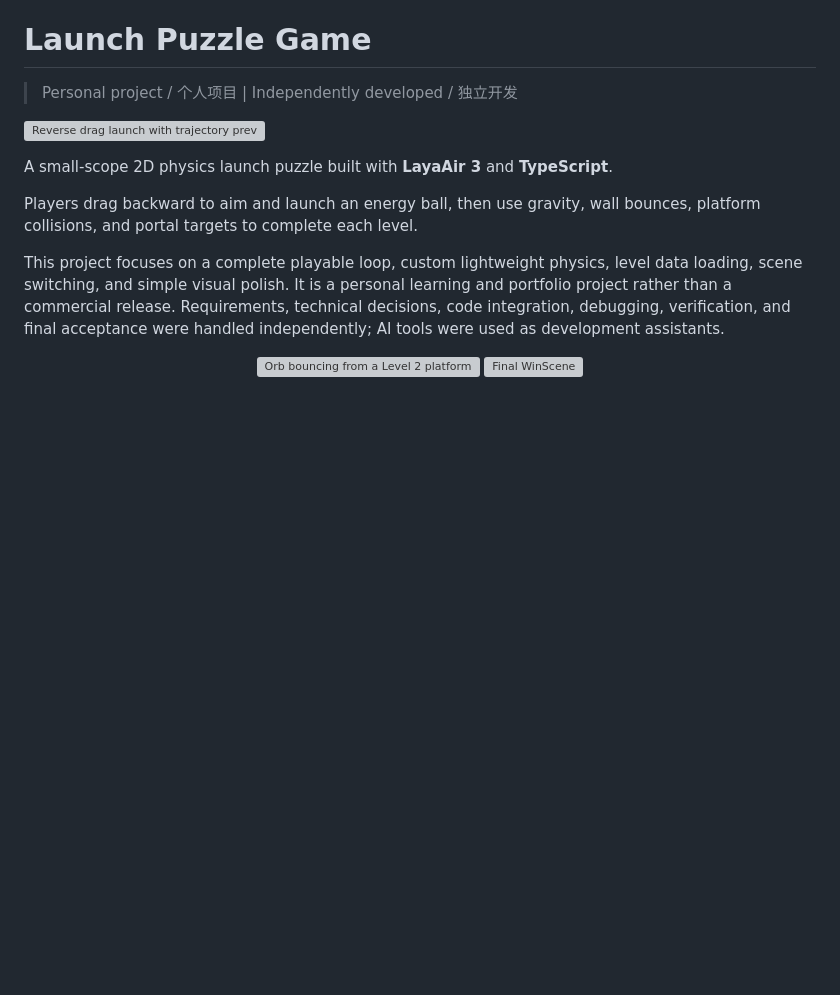
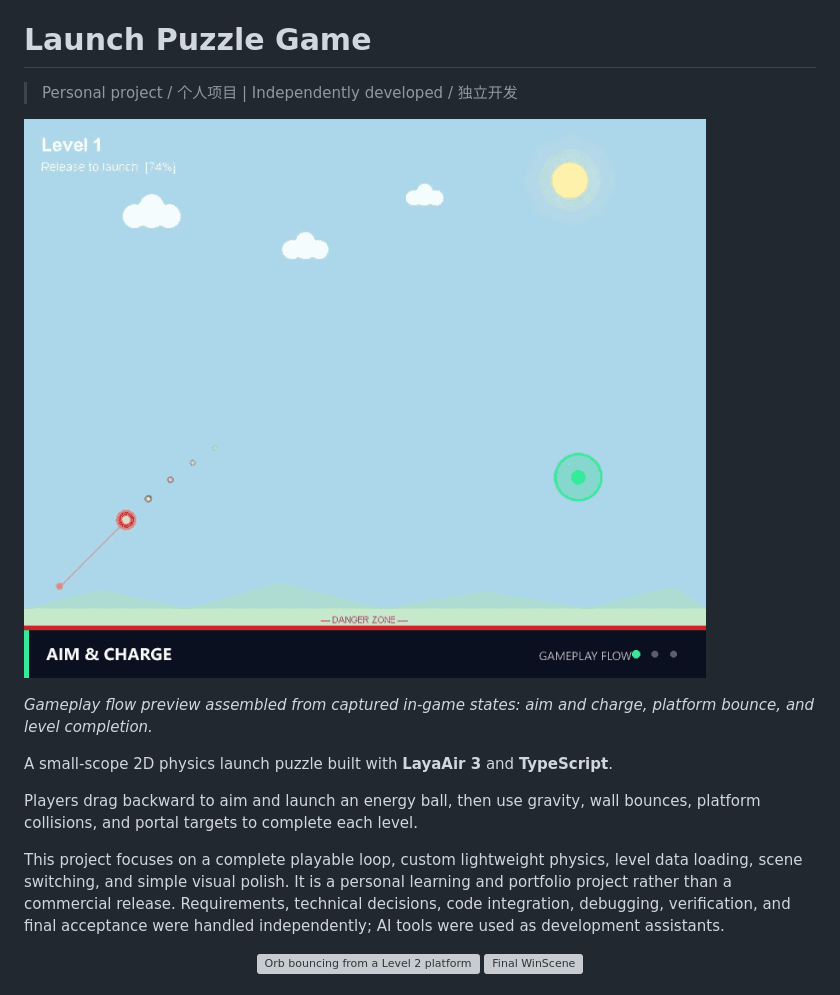
Before and after one commit to YangYjie134/LaunchPuzzleGame, a Markdown page: README.md, the part around the change. Drawn GitHub-style; pictures changed too: docs/showcase/gameplay-preview.gif (added); blank space fills up the shorter version; grey boxes are pictures that could not be loaded.

Commit message:
docs: add gameplay preview assets

```diff
--- a/README.md
+++ b/README.md
@@ -2,7 +2,9 @@
 
 > Personal project / 个人项目 | Independently developed / 独立开发
 
-![Reverse drag launch with trajectory preview](docs/showcase/drag-launch.webp)
+![Launch Puzzle Game gameplay flow: aim, platform bounce, and level completion](docs/showcase/gameplay-preview.gif)
+
+*Gameplay flow preview assembled from captured in-game states: aim and charge, platform bounce, and level completion.*
 
 A small-scope 2D physics launch puzzle built with **LayaAir 3** and **TypeScript**.
 
```
Also changed, not shown: docs/showcase/social-preview.png (added).
